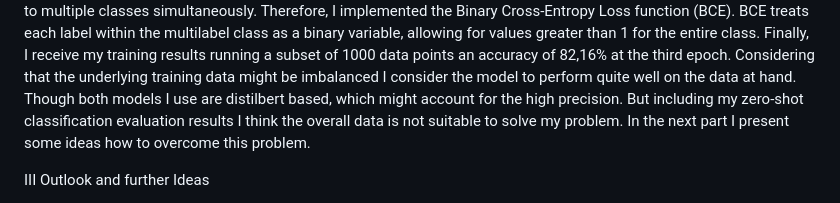
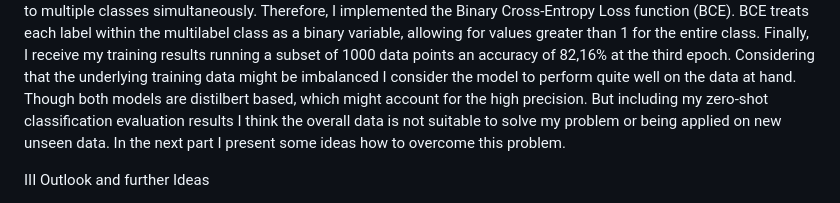
Before and after one commit to NormProgr/Employment-Narratives, a Markdown page: README.md, the part around the change. Rendered like a GitHub page.

```diff
--- a/README.md
+++ b/README.md
@@ -156,10 +156,10 @@ class as a binary variable, allowing for values greater than 1 for the entire cl
 Finally, I receive my training results running a subset of 1000 data points an accuracy
 of 82,16% at the third epoch. Considering that the underlying training data might be
 imbalanced I consider the model to perform quite well on the data at hand. Though both
-models I use are distilbert based, which might account for the high precision. But
-including my zero-shot classification evaluation results I think the overall data is not
-suitable to solve my problem. In the next part I present some ideas how to overcome this
-problem.
+models are distilbert based, which might account for the high precision. But including
+my zero-shot classification evaluation results I think the overall data is not suitable
+to solve my problem or being applied on new unseen data. In the next part I present some
+ideas how to overcome this problem.
 
 III Outlook and further Ideas
 
```
